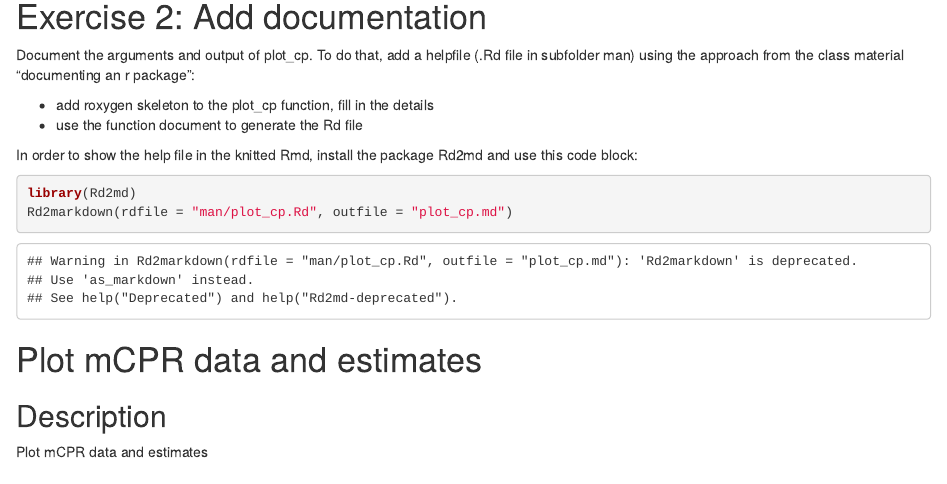
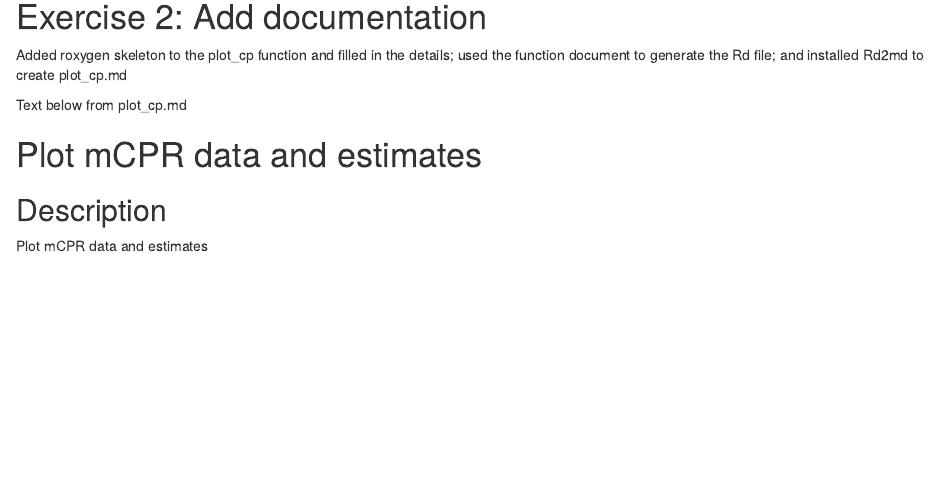
Before and after one commit to waltersm16/advhw2, an R Markdown document (hw2_exercises.Rmd): the page in a window 1100 px wide, from 3410 px down. The pictures show the output file hw2_exercises.html that the author committed with the source, opened offline.

Commit message:
Minor changes to Rmd file; documented process for adding documentation to R package

````diff
--- a/hw2_exercises.Rmd
+++ b/hw2_exercises.Rmd
@@ -33,17 +33,10 @@ plot_cp(dat, est, iso_code = 404, CI = 80)
 
 # Exercise 2: Add documentation
 
-Document the arguments and output of plot_cp. To do that, add a helpfile (.Rd file in subfolder man) using the approach from the class material "documenting an r package":
+Added roxygen skeleton to the plot_cp function and filled in the details; used the function document to generate the Rd file; and installed Rd2md to create plot_cp.md
 
-- add roxygen skeleton to the plot_cp function, fill in the details
-- use the function document to generate the Rd file
+Text below from plot_cp.md
 
-In order to show the help file in the knitted Rmd, install the package Rd2md and use this code block:
-
-```{r}
-library(Rd2md)
-Rd2markdown(rdfile = "man/plot_cp.Rd", outfile = "plot_cp.md")
-```
 # Plot mCPR data and estimates
 
 ## Description
````
Also changed, not shown: hw2_exercises.html.
